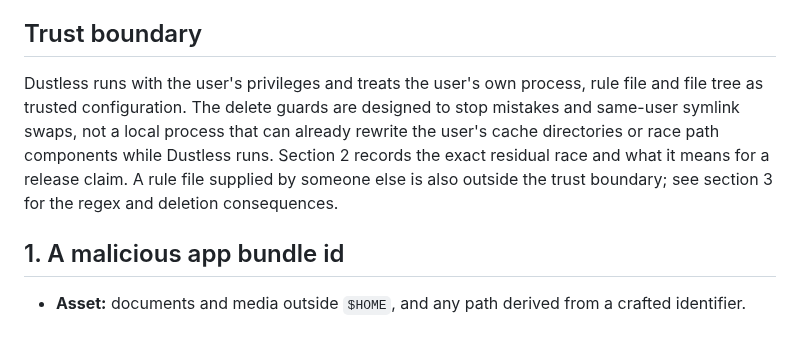
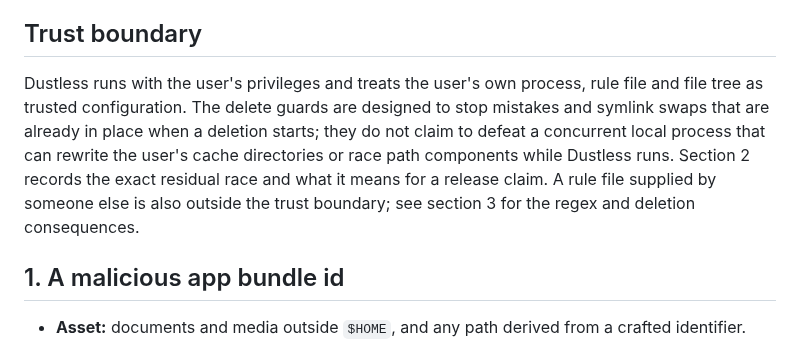
Before and after one commit to Dung-L3/dustless, a Markdown page: docs/THREAT-MODEL.md, the part around one of its changes. Drawn GitHub-style.

Commit message:
docs(security): state the trust boundary and advisory Windows check

```diff
--- a/docs/THREAT-MODEL.md
+++ b/docs/THREAT-MODEL.md
@@ -25,11 +25,12 @@ network stack, the browser, or any other software on the machine.
 ## Trust boundary
 
 Dustless runs with the user's privileges and treats the user's own process, rule file and file tree
-as trusted configuration. The delete guards are designed to stop mistakes and same-user symlink
-swaps, not a local process that can already rewrite the user's cache directories or race path
-components while Dustless runs. Section 2 records the exact residual race and what it means for a
-release claim. A rule file supplied by someone else is also outside the trust boundary; see section
-3 for the regex and deletion consequences.
+as trusted configuration. The delete guards are designed to stop mistakes and symlink swaps that
+are already in place when a deletion starts; they do not claim to defeat a concurrent local process
+that can rewrite the user's cache directories or race path components while Dustless runs. Section
+2 records the exact residual race and what it means for a release claim. A rule file supplied by
+someone else is also outside the trust boundary; see section 3 for the regex and deletion
+consequences.
 
 ## 1. A malicious app bundle id
 
```
Also changed, not shown: other parts of docs/THREAT-MODEL.md (+3 -2 lines).
